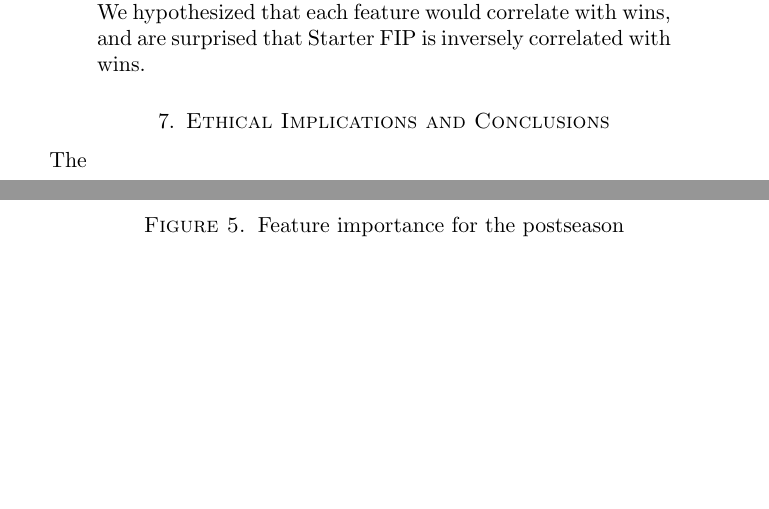
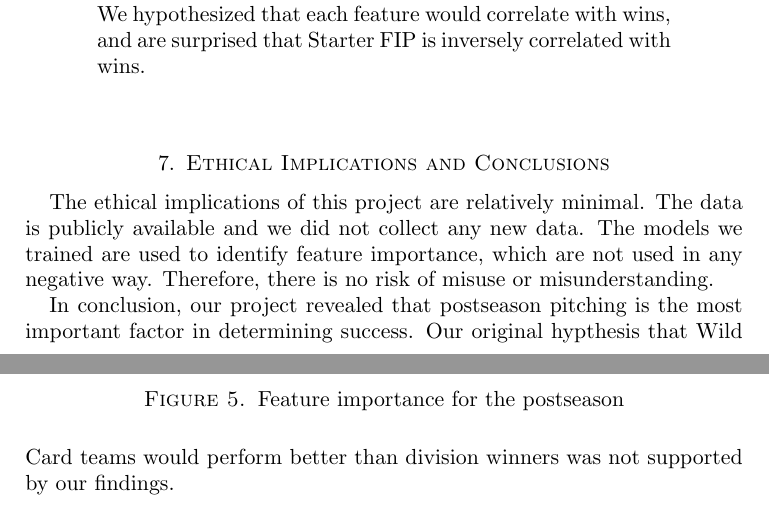
Before and after one commit to jackdpond/snare_algo, a LaTeX paper (Paper/Draft.tex): two parts of pages 8 and 9 of 9 before the commit and two parts of pages 8 and 9 of 10 after it, joined at a grey line, cut so that both start at the same text, the shorter picture padded with empty space. Compiled offline with pdfLaTeX.

Commit message:
minor ehtical implications section fix:

```diff
--- a/Paper/Draft.tex
+++ b/Paper/Draft.tex
@@ -200,7 +200,13 @@ into optimal bullpen management, but elaborating further is outside the scope of
 
 %%Fifth Section
 \section{Ethical Implications and Conclusions}
-The
+The ethical implications of this project are relatively minimal.
+The data is publicly available and we did not collect any new data.
+The models we trained are used to identify feature importance, which are not used in any negative way.
+Therefore, there is no risk of misuse or misunderstanding.
+
+In conclusion, our project revealed that postseason pitching is the most important factor in determining success.
+Our original hypthesis that Wild Card teams would perform better than division winners was not supported by our findings.
 
 
 %%%%%%%%%%%%%%%%%%%%%%%%%%%%%%%%%%%%%
```
